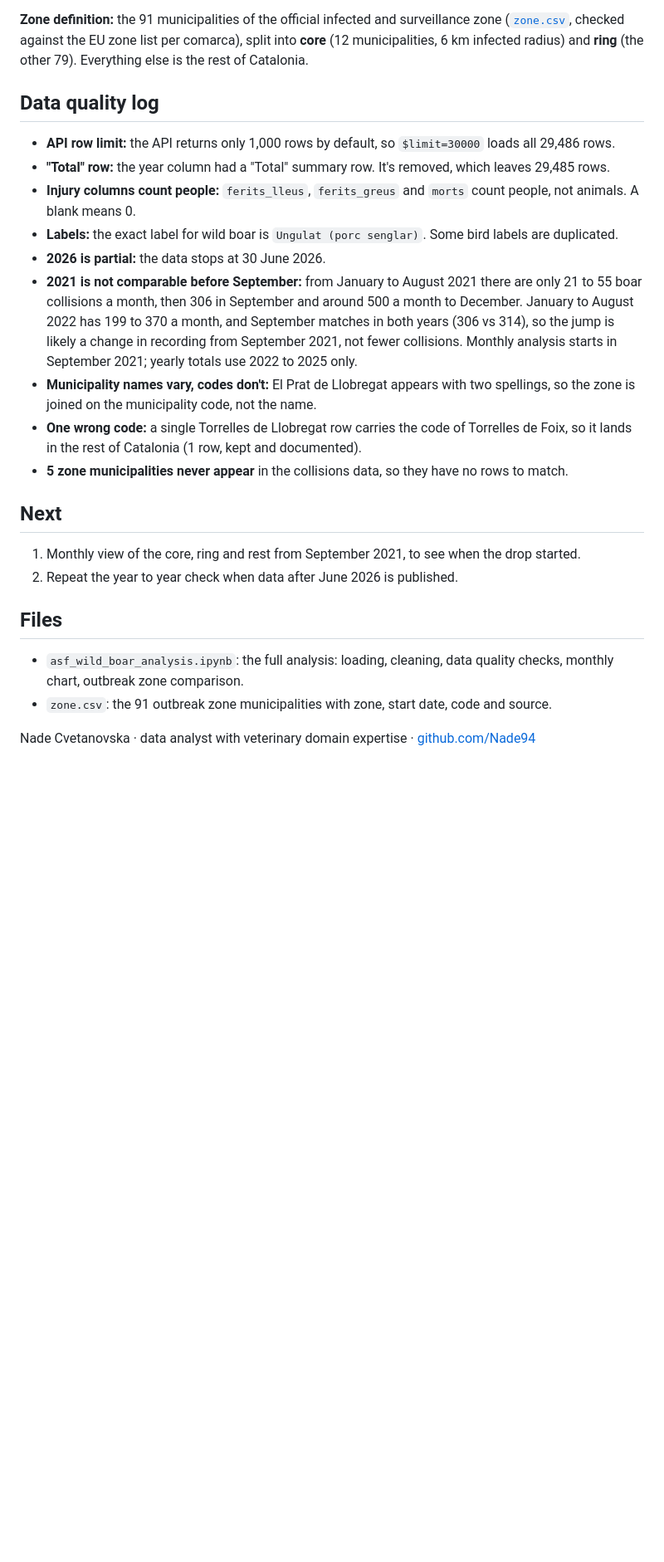
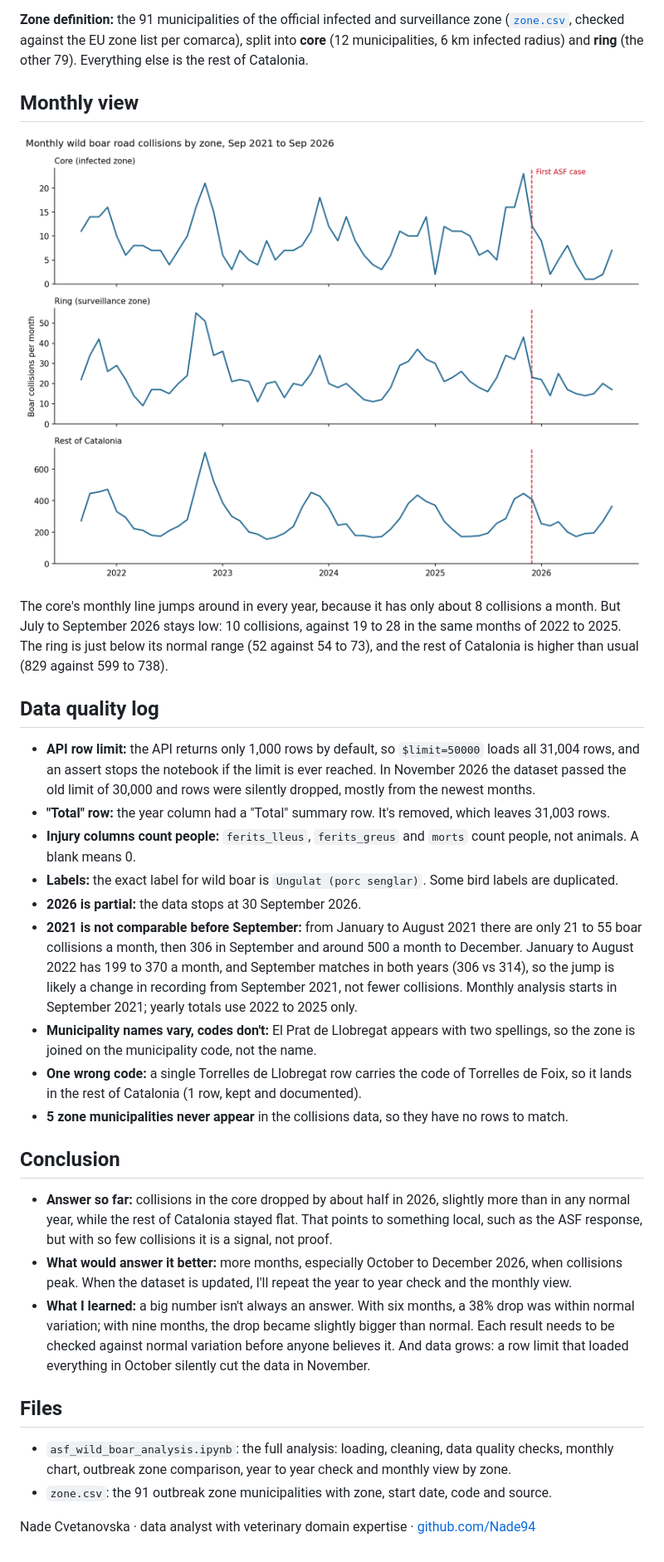
Before and after one commit to Nade94/asf-wild-boar-collisions, a Markdown page: README.md, the part around one of its changes. Shown at 83% size. Rendered like a GitHub page; pictures changed too: zone_monthly.png (added); blank space fills up the shorter version.

```diff
--- a/README.md
+++ b/README.md
@@ -28,26 +28,33 @@ For Catalonia as a whole there is no visible change after the outbreak. The outb
 
 **Zone definition:** the 91 municipalities of the official infected and surveillance zone ([`zone.csv`](zone.csv), checked against the EU zone list per comarca), split into **core** (12 municipalities, 6 km infected radius) and **ring** (the other 79). Everything else is the rest of Catalonia.
 
+## Monthly view
+
+![Monthly wild boar road collisions by zone, Sep 2021 to Sep 2026](zone_monthly.png)
+
+The core's monthly line jumps around in every year, because it has only about 8 collisions a month. But July to September 2026 stays low: 10 collisions, against 19 to 28 in the same months of 2022 to 2025. The ring is just below its normal range (52 against 54 to 73), and the rest of Catalonia is higher than usual (829 against 599 to 738).
+
 ## Data quality log
 
-- **API row limit:** the API returns only 1,000 rows by default, so `$limit=30000` loads all 29,486 rows.
-- **"Total" row:** the year column had a "Total" summary row. It's removed, which leaves 29,485 rows.
+- **API row limit:** the API returns only 1,000 rows by default, so `$limit=50000` loads all 31,004 rows, and an assert stops the notebook if the limit is ever reached. In November 2026 the dataset passed the old limit of 30,000 and rows were silently dropped, mostly from the newest months.
+- **"Total" row:** the year column had a "Total" summary row. It's removed, which leaves 31,003 rows.
 - **Injury columns count people:** `ferits_lleus`, `ferits_greus` and `morts` count people, not animals. A blank means 0.
 - **Labels:** the exact label for wild boar is `Ungulat (porc senglar)`. Some bird labels are duplicated.
-- **2026 is partial:** the data stops at 30 June 2026.
+- **2026 is partial:** the data stops at 30 September 2026.
 - **2021 is not comparable before September:** from January to August 2021 there are only 21 to 55 boar collisions a month, then 306 in September and around 500 a month to December. January to August 2022 has 199 to 370 a month, and September matches in both years (306 vs 314), so the jump is likely a change in recording from September 2021, not fewer collisions. Monthly analysis starts in September 2021; yearly totals use 2022 to 2025 only.
 - **Municipality names vary, codes don't:** El Prat de Llobregat appears with two spellings, so the zone is joined on the municipality code, not the name.
 - **One wrong code:** a single Torrelles de Llobregat row carries the code of Torrelles de Foix, so it lands in the rest of Catalonia (1 row, kept and documented).
 - **5 zone municipalities never appear** in the collisions data, so they have no rows to match.
 
-## Next
+## Conclusion
 
-1. Monthly view of the core, ring and rest from September 2021, to see when the drop started.
-2. Repeat the year to year check when data after June 2026 is published.
+- **Answer so far:** collisions in the core dropped by about half in 2026, slightly more than in any normal year, while the rest of Catalonia stayed flat. That points to something local, such as the ASF response, but with so few collisions it is a signal, not proof.
+- **What would answer it better:** more months, especially October to December 2026, when collisions peak. When the dataset is updated, I'll repeat the year to year check and the monthly view.
+- **What I learned:** a big number isn't always an answer. With six months, a 38% drop was within normal variation; with nine months, the drop became slightly bigger than normal. Each result needs to be checked against normal variation before anyone believes it. And data grows: a row limit that loaded everything in October silently cut the data in November.
 
 ## Files
 
-- `asf_wild_boar_analysis.ipynb`: the full analysis: loading, cleaning, data quality checks, monthly chart, outbreak zone comparison.
+- `asf_wild_boar_analysis.ipynb`: the full analysis: loading, cleaning, data quality checks, monthly chart, outbreak zone comparison, year to year check and monthly view by zone.
 - `zone.csv`: the 91 outbreak zone municipalities with zone, start date, code and source.
 
 Nade Cvetanovska · data analyst with veterinary domain expertise · [github.com/Nade94](https://github.com/Nade94)
```
Also changed, not shown: other parts of README.md (+10 -10 lines), boar_monthly_catalonia.png, zone_change_jan_jun.png (deleted), zone_change_jan_sep.png (added), 1 other file.
